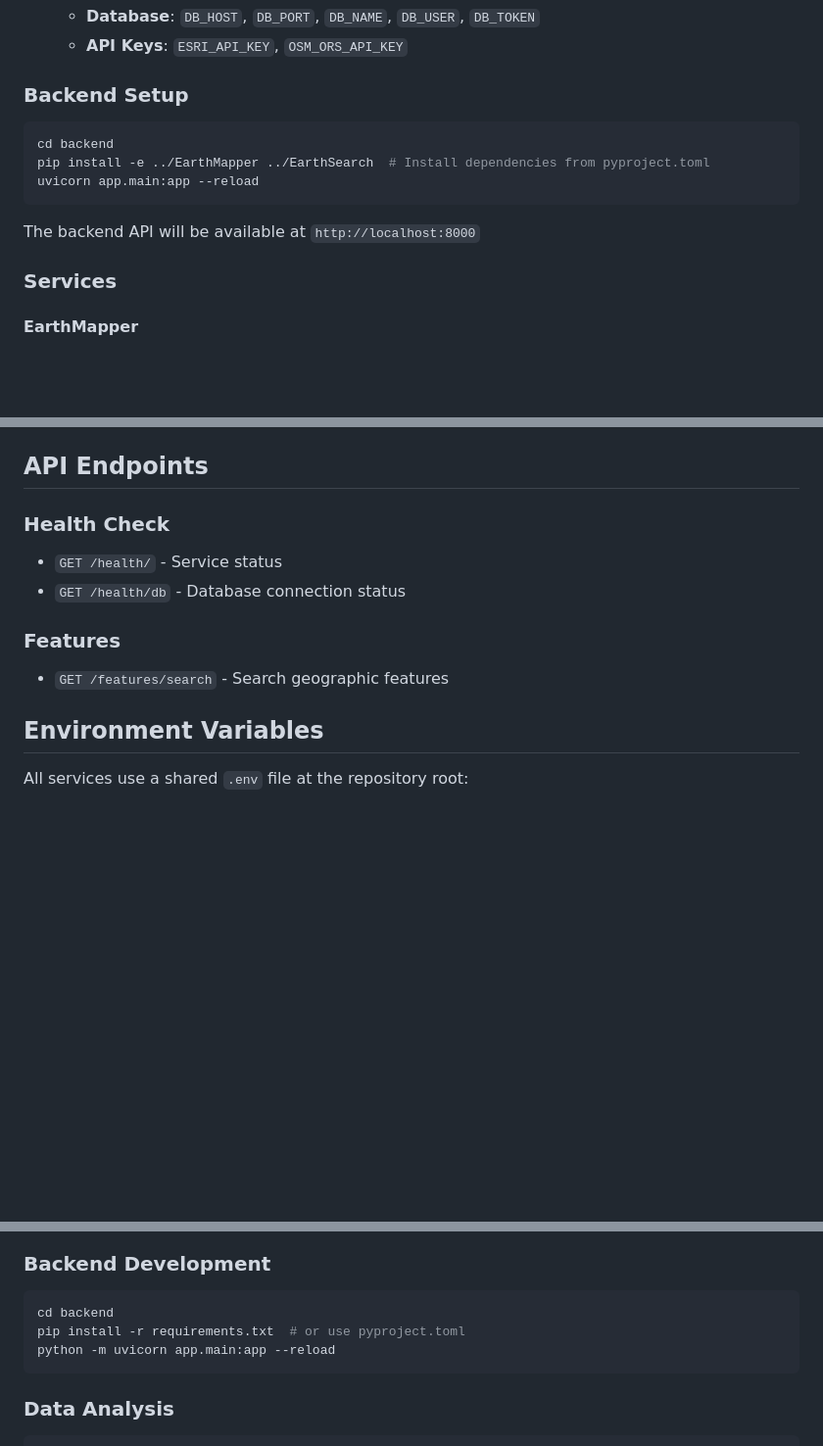
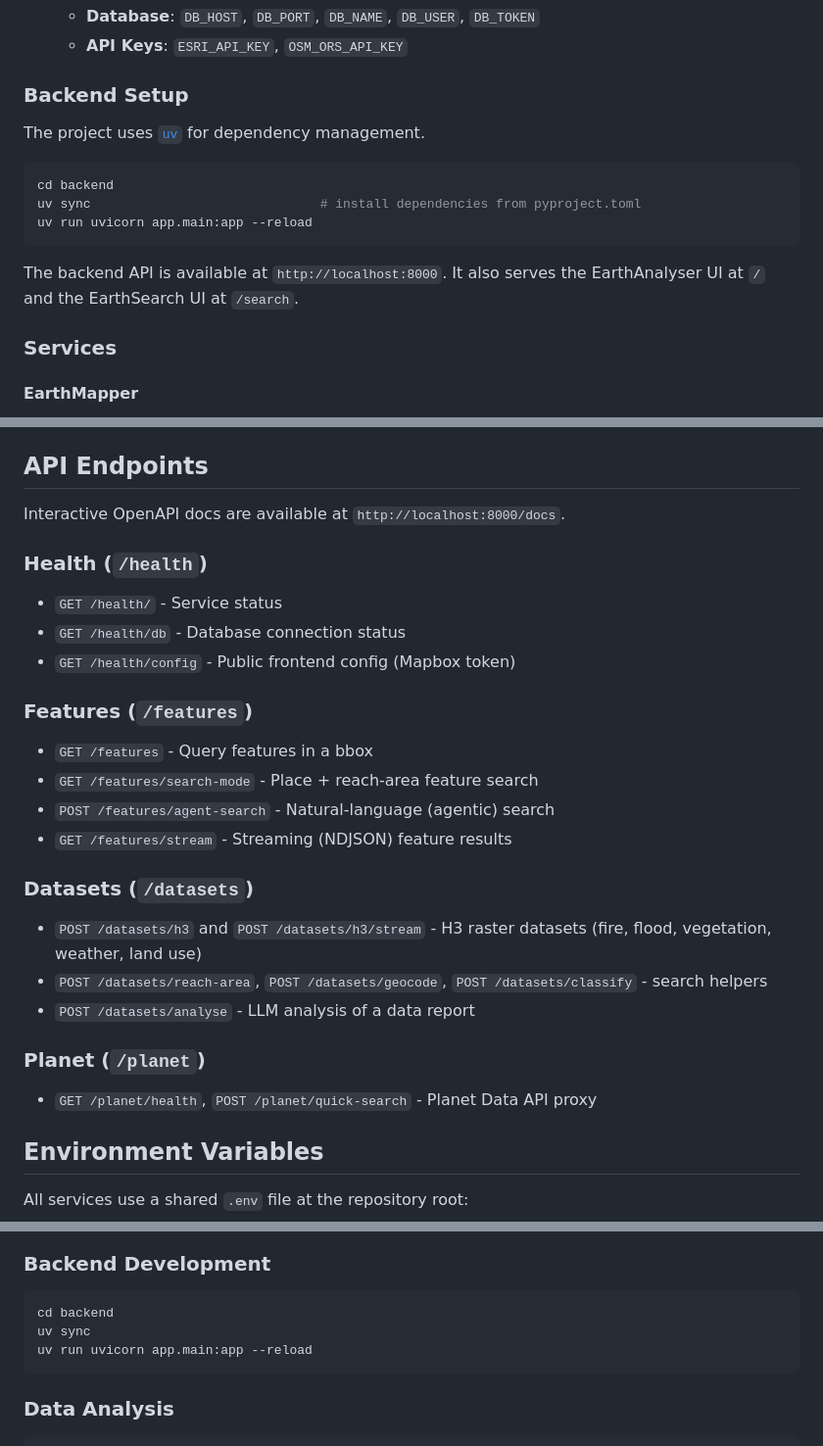
Before and after one commit to Coolgolf1/EarthObservation-Apps, a Markdown page: README.md, 3 parts joined by grey strips. Shown at 98% size. GitHub-like rendering; blank space fills up the shorter version.

Commit message:
docs(readme): fix setup commands and endpoint list (B8)
README told users to 'pip install -e' and referenced a nonexistent requirements.txt; the project uses uv. Update setup to uv sync / uv run, note the served frontends, point to /docs, and list the real endpoints (health/features/datasets/planet).

Co-Authored-By: Claude Opus 4.8 (1M context) <noreply@anthropic.com>

````diff
--- a/README.md
+++ b/README.md
@@ -53,13 +53,16 @@ eps-alvaro-perez/
 
 ### Backend Setup
 
+The project uses [`uv`](https://docs.astral.sh/uv/) for dependency management.
+
 ```bash
 cd backend
-pip install -e ../EarthMapper ../EarthSearch  # Install dependencies from pyproject.toml
-uvicorn app.main:app --reload
+uv sync                              # install dependencies from pyproject.toml
+uv run uvicorn app.main:app --reload
 ```
 
-The backend API will be available at `http://localhost:8000`
+The backend API is available at `http://localhost:8000`. It also serves the
+EarthAnalyser UI at `/` and the EarthSearch UI at `/search`.
 
 ### Services
 
@@ -75,12 +78,26 @@ The backend API will be available at `http://localhost:8000`
 
 ## API Endpoints
 
-### Health Check
+Interactive OpenAPI docs are available at `http://localhost:8000/docs`.
+
+### Health (`/health`)
 - `GET /health/` - Service status
 - `GET /health/db` - Database connection status
+- `GET /health/config` - Public frontend config (Mapbox token)
 
-### Features
-- `GET /features/search` - Search geographic features
+### Features (`/features`)
+- `GET /features` - Query features in a bbox
+- `GET /features/search-mode` - Place + reach-area feature search
+- `POST /features/agent-search` - Natural-language (agentic) search
+- `GET /features/stream` - Streaming (NDJSON) feature results
+
+### Datasets (`/datasets`)
+- `POST /datasets/h3` and `POST /datasets/h3/stream` - H3 raster datasets (fire, flood, vegetation, weather, land use)
+- `POST /datasets/reach-area`, `POST /datasets/geocode`, `POST /datasets/classify` - search helpers
+- `POST /datasets/analyse` - LLM analysis of a data report
+
+### Planet (`/planet`)
+- `GET /planet/health`, `POST /planet/quick-search` - Planet Data API proxy
 
 ## Environment Variables
 
@@ -104,8 +121,8 @@ All services use a shared `.env` file at the repository root:
 ### Backend Development
 ```bash
 cd backend
-pip install -r requirements.txt  # or use pyproject.toml
-python -m uvicorn app.main:app --reload
+uv sync
+uv run uvicorn app.main:app --reload
 ```
 
 ### Data Analysis
````
